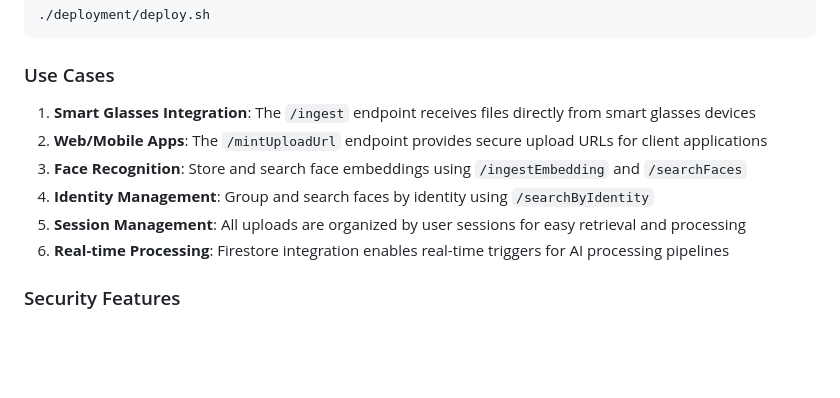
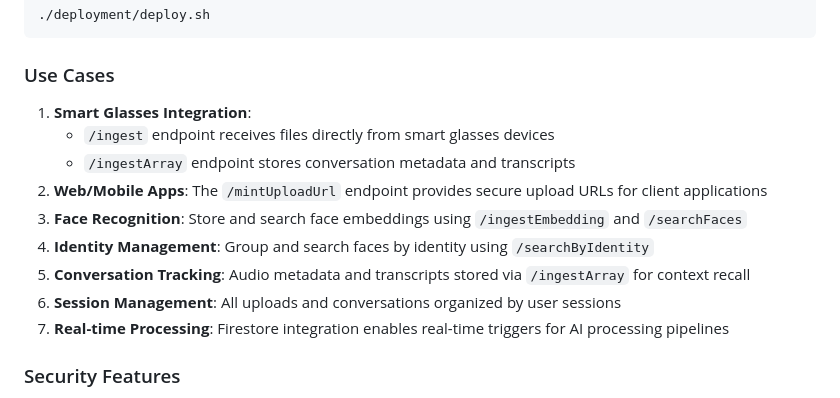
Before and after one commit to akshaya0A/MementoAI, a Markdown page: MentraOS_Backend/docuementation/app.md, the part around the change printed below. Rendered like a GitHub page; blank space fills up the shorter version.

```diff
--- a/MentraOS_Backend/docuementation/app.md
+++ b/MentraOS_Backend/docuementation/app.md
@@ -321,12 +372,15 @@ The app is deployed to Google Cloud Run at: https://mementoai-backend-5288908590
 
 ### Use Cases
 
-1. **Smart Glasses Integration**: The `/ingest` endpoint receives files directly from smart glasses devices
+1. **Smart Glasses Integration**:
+   - `/ingest` endpoint receives files directly from smart glasses devices
+   - `/ingestArray` endpoint stores conversation metadata and transcripts
 2. **Web/Mobile Apps**: The `/mintUploadUrl` endpoint provides secure upload URLs for client applications
 3. **Face Recognition**: Store and search face embeddings using `/ingestEmbedding` and `/searchFaces`
 4. **Identity Management**: Group and search faces by identity using `/searchByIdentity`
-5. **Session Management**: All uploads are organized by user sessions for easy retrieval and processing
-6. **Real-time Processing**: Firestore integration enables real-time triggers for AI processing pipelines
+5. **Conversation Tracking**: Audio metadata and transcripts stored via `/ingestArray` for context recall
+6. **Session Management**: All uploads and conversations organized by user sessions
+7. **Real-time Processing**: Firestore integration enables real-time triggers for AI processing pipelines
 
 ### Security Features
 
```
Also changed, not shown: other parts of MentraOS_Backend/docuementation/app.md (+51 -0 lines), MentraOS_Backend/docuementation/API_DOCUMENTATION.md (+53 -97 lines).
